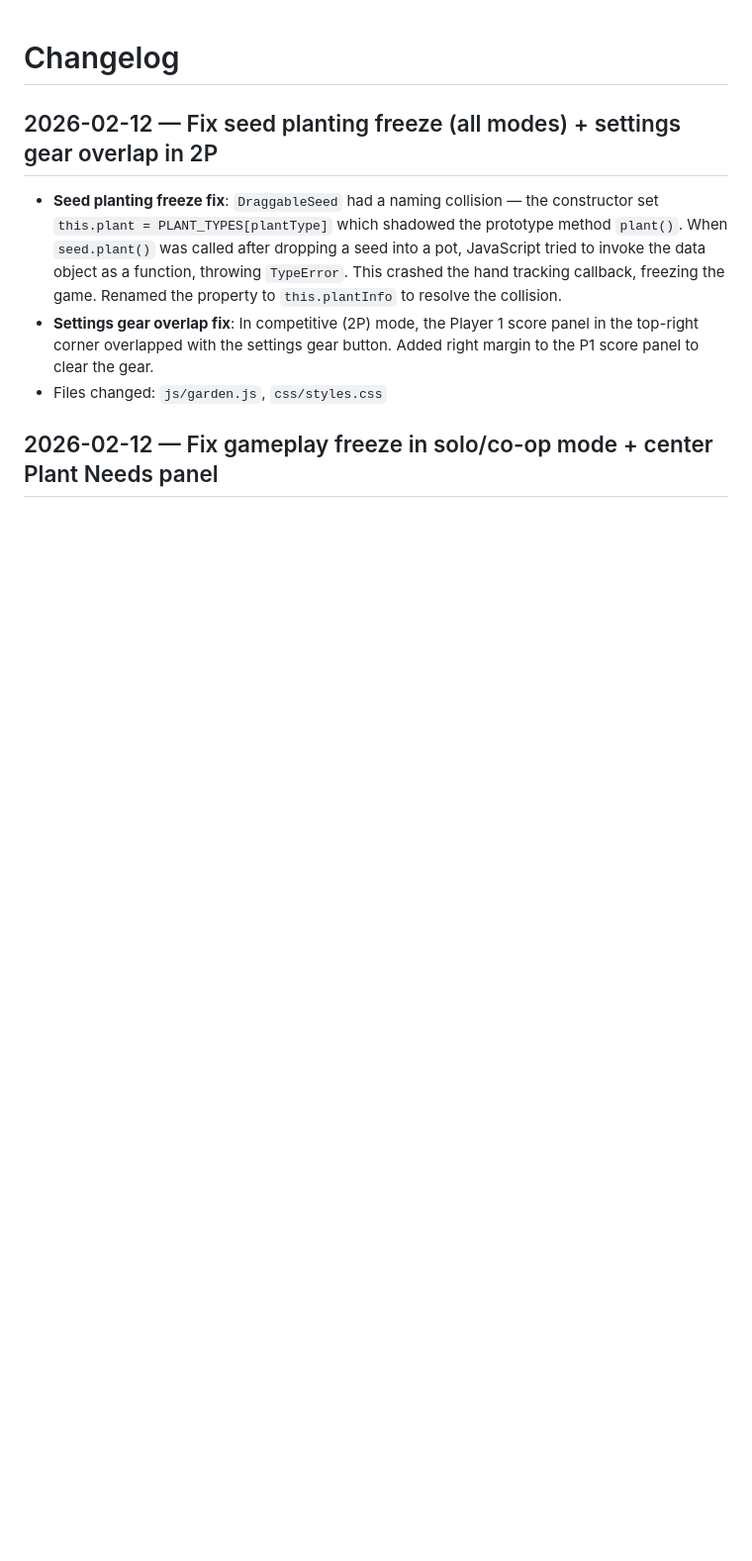
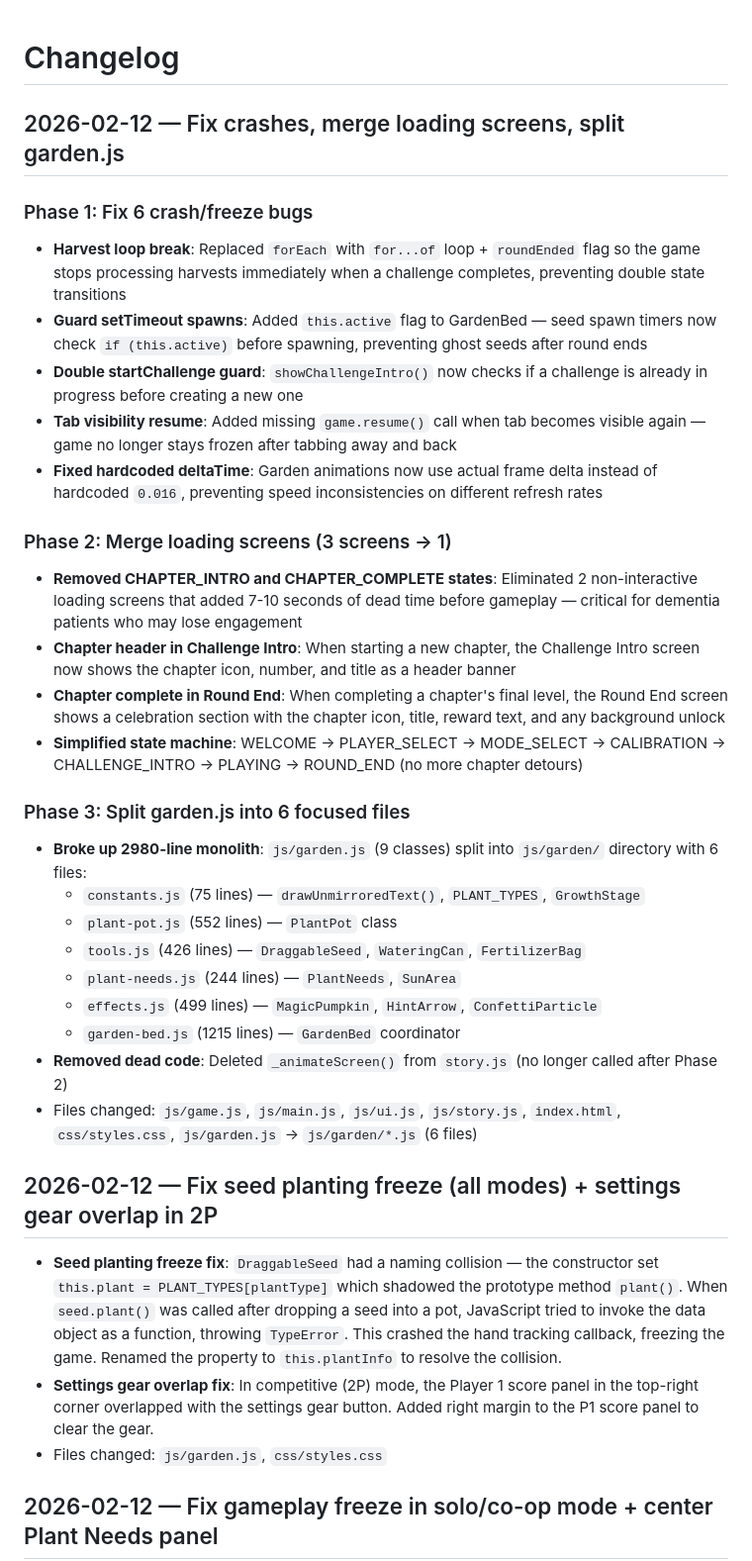
Before and after one commit to vinhly271193/balloon-pop-game, a Markdown page: .claude/changelog.md, the part around the change. Shown at 99% size. Drawn GitHub-style; blank space fills up the shorter version.

Commit message:
Update changelog with crash fixes, loading screen merge, and garden.js split
Co-Authored-By: Claude Opus 4.6 <noreply@anthropic.com>

```diff
--- a/.claude/changelog.md
+++ b/.claude/changelog.md
@@ -1,4 +1,30 @@
 # Changelog
+
+## 2026-02-12 — Fix crashes, merge loading screens, split garden.js
+
+### Phase 1: Fix 6 crash/freeze bugs
+- **Harvest loop break**: Replaced `forEach` with `for...of` loop + `roundEnded` flag so the game stops processing harvests immediately when a challenge completes, preventing double state transitions
+- **Guard setTimeout spawns**: Added `this.active` flag to GardenBed — seed spawn timers now check `if (this.active)` before spawning, preventing ghost seeds after round ends
+- **Double startChallenge guard**: `showChallengeIntro()` now checks if a challenge is already in progress before creating a new one
+- **Tab visibility resume**: Added missing `game.resume()` call when tab becomes visible again — game no longer stays frozen after tabbing away and back
+- **Fixed hardcoded deltaTime**: Garden animations now use actual frame delta instead of hardcoded `0.016`, preventing speed inconsistencies on different refresh rates
+
+### Phase 2: Merge loading screens (3 screens → 1)
+- **Removed CHAPTER_INTRO and CHAPTER_COMPLETE states**: Eliminated 2 non-interactive loading screens that added 7-10 seconds of dead time before gameplay — critical for dementia patients who may lose engagement
+- **Chapter header in Challenge Intro**: When starting a new chapter, the Challenge Intro screen now shows the chapter icon, number, and title as a header banner
+- **Chapter complete in Round End**: When completing a chapter's final level, the Round End screen shows a celebration section with the chapter icon, title, reward text, and any background unlock
+- **Simplified state machine**: WELCOME → PLAYER_SELECT → MODE_SELECT → CALIBRATION → CHALLENGE_INTRO → PLAYING → ROUND_END (no more chapter detours)
+
+### Phase 3: Split garden.js into 6 focused files
+- **Broke up 2980-line monolith**: `js/garden.js` (9 classes) split into `js/garden/` directory with 6 files:
+  - `constants.js` (75 lines) — `drawUnmirroredText()`, `PLANT_TYPES`, `GrowthStage`
+  - `plant-pot.js` (552 lines) — `PlantPot` class
+  - `tools.js` (426 lines) — `DraggableSeed`, `WateringCan`, `FertilizerBag`
+  - `plant-needs.js` (244 lines) — `PlantNeeds`, `SunArea`
+  - `effects.js` (499 lines) — `MagicPumpkin`, `HintArrow`, `ConfettiParticle`
+  - `garden-bed.js` (1215 lines) — `GardenBed` coordinator
+- **Removed dead code**: Deleted `_animateScreen()` from `story.js` (no longer called after Phase 2)
+- Files changed: `js/game.js`, `js/main.js`, `js/ui.js`, `js/story.js`, `index.html`, `css/styles.css`, `js/garden.js` → `js/garden/*.js` (6 files)
 
 ## 2026-02-12 — Fix seed planting freeze (all modes) + settings gear overlap in 2P
 - **Seed planting freeze fix**: `DraggableSeed` had a naming collision — the constructor set `this.plant = PLANT_TYPES[plantType]` which shadowed the prototype method `plant()`. When `seed.plant()` was called after dropping a seed into a pot, JavaScript tried to invoke the data object as a function, throwing `TypeError`. This crashed the hand tracking callback, freezing the game. Renamed the property to `this.plantInfo` to resolve the collision.
```
